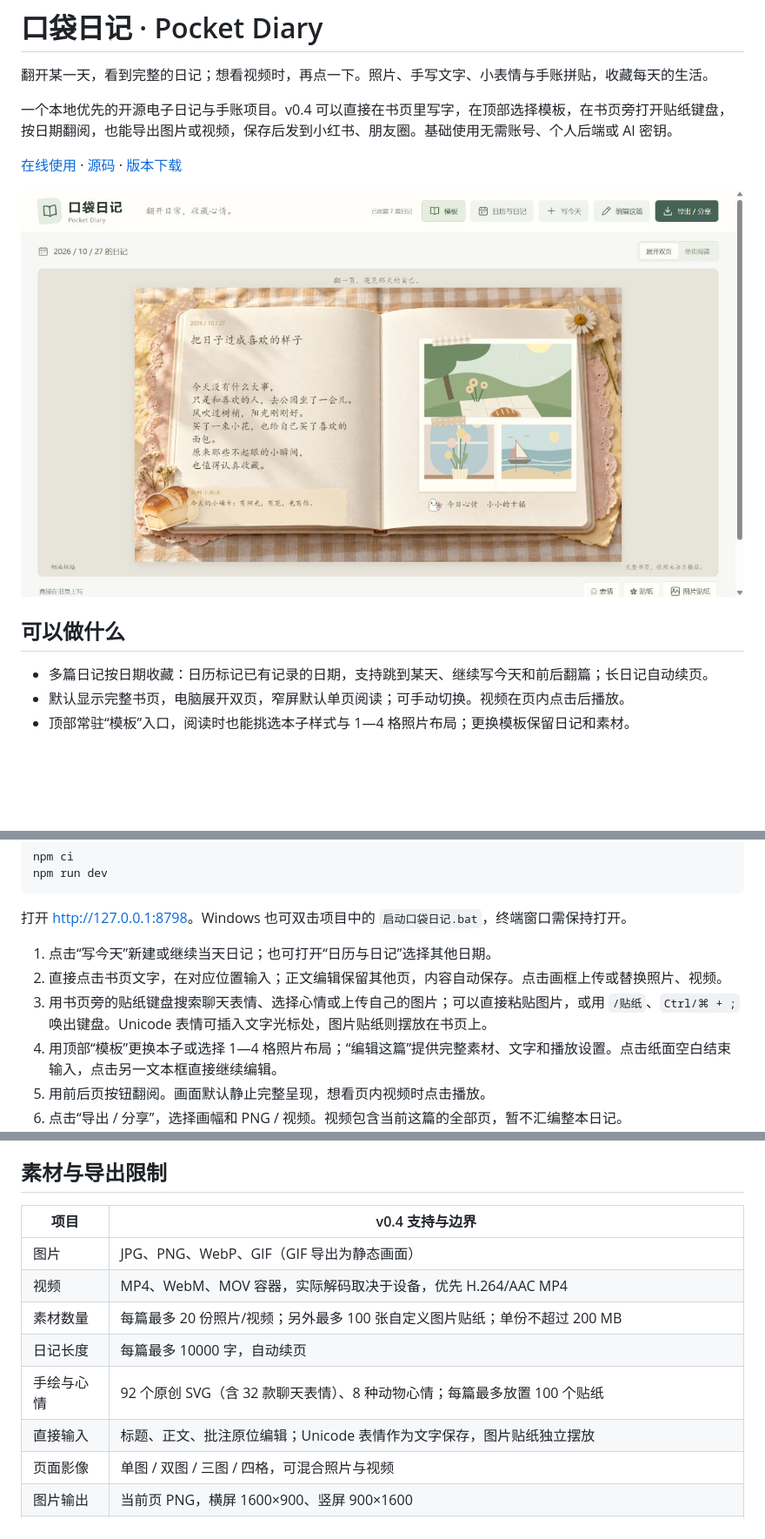
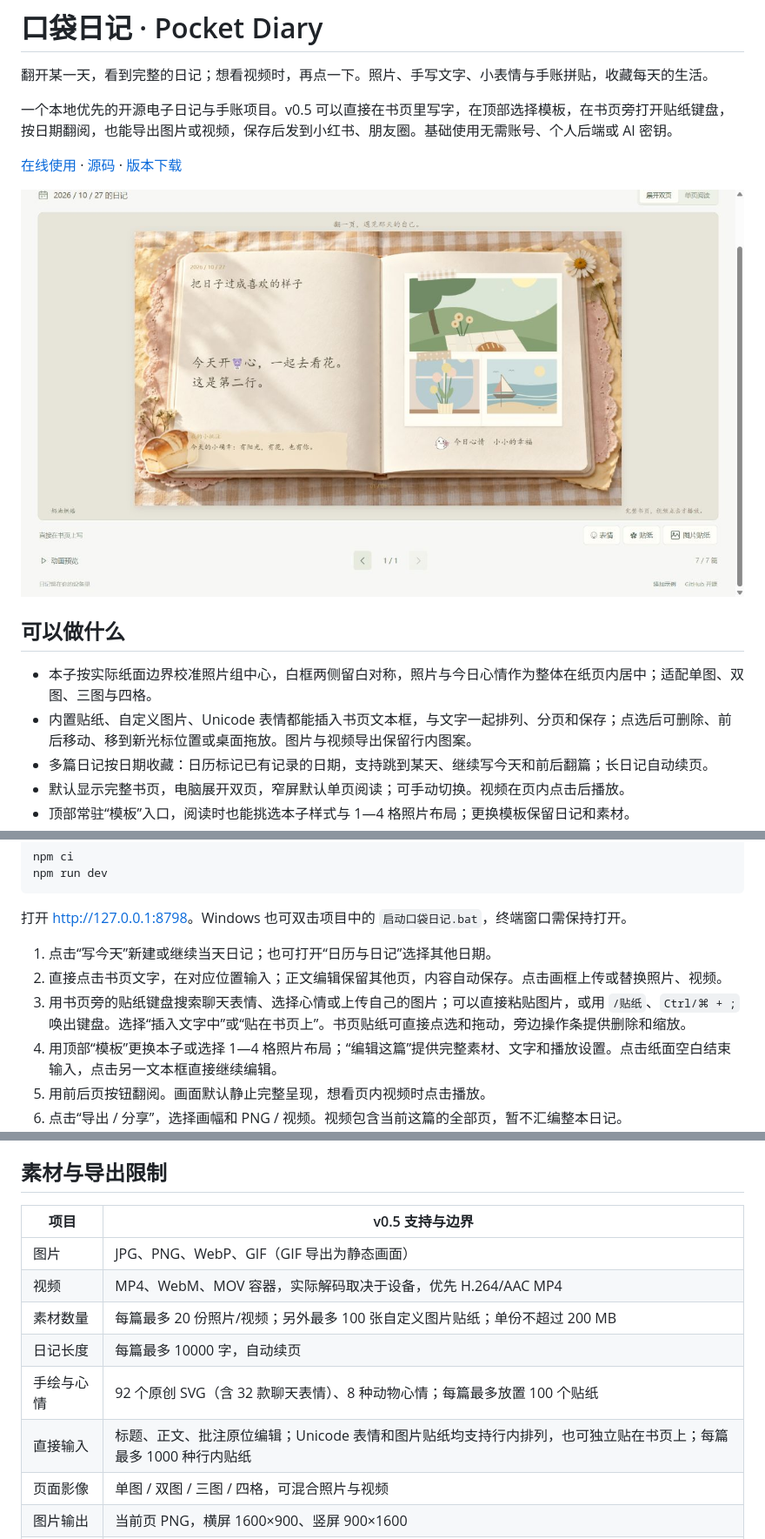
Before and after one commit to yao2943867657-dev/daybook-studio, a Markdown page: README.md, 3 parts joined by grey strips. Shown at 87% size. GitHub-like rendering; pictures changed too: docs/layout-corrected.png (added); blank space fills up the shorter version.

Commit message:
Add inline stickers and align layouts to physical diary pages

```diff
--- a/README.md
+++ b/README.md
@@ -2,14 +2,16 @@
 
 翻开某一天，看到完整的日记；想看视频时，再点一下。照片、手写文字、小表情与手账拼贴，收藏每天的生活。
 
-一个本地优先的开源电子日记与手账项目。v0.4 可以直接在书页里写字，在顶部选择模板，在书页旁打开贴纸键盘，按日期翻阅，也能导出图片或视频，保存后发到小红书、朋友圈。基础使用无需账号、个人后端或 AI 密钥。
+一个本地优先的开源电子日记与手账项目。v0.5 可以直接在书页里写字，在顶部选择模板，在书页旁打开贴纸键盘，按日期翻阅，也能导出图片或视频，保存后发到小红书、朋友圈。基础使用无需账号、个人后端或 AI 密钥。
 
 [在线使用](https://yao2943867657-dev.github.io/daybook-studio/) · [源码](https://github.com/yao2943867657-dev/daybook-studio) · [版本下载](https://github.com/yao2943867657-dev/daybook-studio/releases)
 
-![口袋日记工作台](docs/studio.png)
+![口袋日记工作台](docs/layout-corrected.png)
 
 ## 可以做什么
 
+- 本子按实际纸面边界校准照片组中心，白框两侧留白对称，照片与今日心情作为整体在纸页内居中；适配单图、双图、三图与四格。
+- 内置贴纸、自定义图片、Unicode 表情都能插入书页文本框，与文字一起排列、分页和保存；点选后可删除、前后移动、移到新光标位置或桌面拖放。图片与视频导出保留行内图案。
 - 多篇日记按日期收藏：日历标记已有记录的日期，支持跳到某天、继续写今天和前后翻篇；长日记自动续页。
 - 默认显示完整书页，电脑展开双页，窄屏默认单页阅读；可手动切换。视频在页内点击后播放。
 - 顶部常驻“模板”入口，阅读时也能挑选本子样式与 1—4 格照片布局；更换模板保留日记和素材。
@@ -38,7 +40,7 @@ npm run dev
 
 1. 点击“写今天”新建或继续当天日记；也可打开“日历与日记”选择其他日期。
 2. 直接点击书页文字，在对应位置输入；正文编辑保留其他页，内容自动保存。点击画框上传或替换照片、视频。
-3. 用书页旁的贴纸键盘搜索聊天表情、选择心情或上传自己的图片；可以直接粘贴图片，或用 `/贴纸`、`Ctrl/⌘ + ;` 唤出键盘。Unicode 表情可插入文字光标处，图片贴纸则摆放在书页上。
+3. 用书页旁的贴纸键盘搜索聊天表情、选择心情或上传自己的图片；可以直接粘贴图片，或用 `/贴纸`、`Ctrl/⌘ + ;` 唤出键盘。选择“插入文字中”或“贴在书页上”。书页贴纸可直接点选和拖动，旁边操作条提供删除和缩放。
 4. 用顶部“模板”更换本子或选择 1—4 格照片布局；“编辑这篇”提供完整素材、文字和播放设置。点击纸面空白结束输入，点击另一文本框直接继续编辑。
 5. 用前后页按钮翻阅。画面默认静止完整呈现，想看页内视频时点击播放。
 6. 点击“导出 / 分享”，选择画幅和 PNG / 视频。视频包含当前这篇的全部页，暂不汇编整本日记。
@@ -90,14 +92,14 @@ npm run dev -- --host 0.0.0.0
 
 ## 素材与导出限制
 
-| 项目 | v0.4 支持与边界 |
+| 项目 | v0.5 支持与边界 |
 |---|---|
 | 图片 | JPG、PNG、WebP、GIF（GIF 导出为静态画面） |
 | 视频 | MP4、WebM、MOV 容器，实际解码取决于设备，优先 H.264/AAC MP4 |
 | 素材数量 | 每篇最多 20 份照片/视频；另外最多 100 张自定义图片贴纸；单份不超过 200 MB |
 | 日记长度 | 每篇最多 10000 字，自动续页 |
 | 手绘与心情 | 92 个原创 SVG（含 32 款聊天表情）、8 种动物心情；每篇最多放置 100 个贴纸 |
-| 直接输入 | 标题、正文、批注原位编辑；Unicode 表情作为文字保存，图片贴纸独立摆放 |
+| 直接输入 | 标题、正文、批注原位编辑；Unicode 表情和图片贴纸均支持行内排列，也可独立贴在书页上；每篇最多 1000 种行内贴纸 |
 | 页面影像 | 单图 / 双图 / 三图 / 四格，可混合照片与视频 |
 | 图片输出 | 当前页 PNG，横屏 1600×900、竖屏 900×1600 |
 | 视频输出 | 当前这篇的全部页、24 fps、720p / 1080p，最长 3 分钟 |
```
Also changed, not shown: docs/INTERACTION_DESIGN.md (+12 -0 lines), docs/VERIFICATION.md (+12 -1 lines), docs/inline-stickers.png (added), docs/mobile-inline-stickers.png (added), 10 other files.
